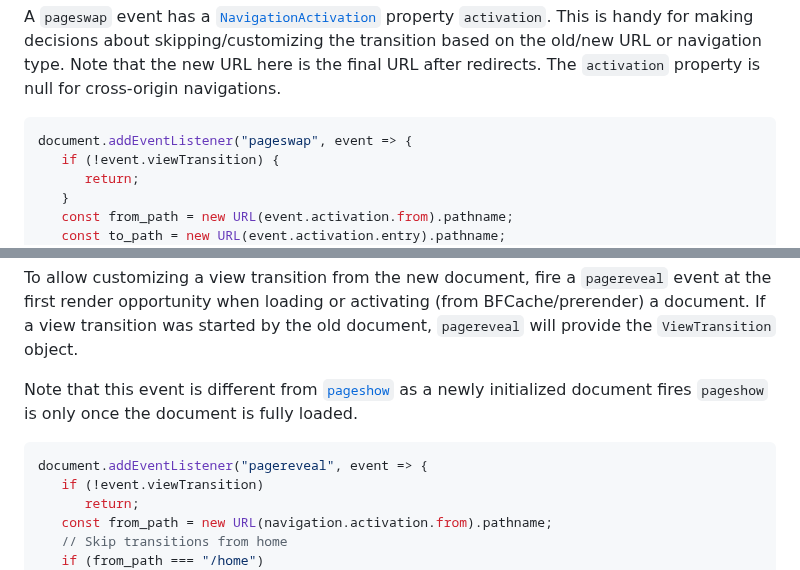
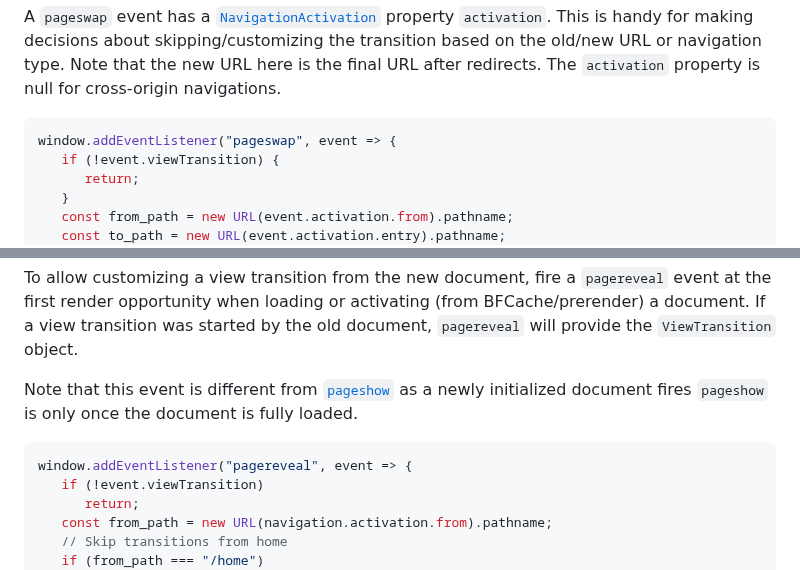
Before and after one commit to WICG/view-transitions, a Markdown page: cross-doc-explainer.md, 2 parts joined by grey strips. GitHub-like rendering.

Commit message:
Update doc to attach event to window (#233)
These events are fired on the window object, not the document.

````diff
--- a/cross-doc-explainer.md
+++ b/cross-doc-explainer.md
@@ -156,7 +156,7 @@ When the navigation is not eligible for view-transitions (it's cross-origin, or
 A `pageswap` event has a [`NavigationActivation`](https://html.spec.whatwg.org/multipage/nav-history-apis.html#navigation-activation-interface) property `activation`. This is handy for making decisions about skipping/customizing the transition based on the old/new URL or navigation type. Note that the new URL here is the final URL after redirects. The `activation` property is null for cross-origin navigations.
 
 ```js
-document.addEventListener("pageswap", event => {
+window.addEventListener("pageswap", event => {
    if (!event.viewTransition) {
       return;
    }
@@ -187,7 +187,7 @@ Note that this event is different from [`pageshow`](https://html.spec.whatwg.org
 a newly initialized document fires `pageshow` is only once the document is fully loaded.
 
 ```js
-document.addEventListener("pagereveal", event => {
+window.addEventListener("pagereveal", event => {
    if (!event.viewTransition)
       return;
    const from_path = new URL(navigation.activation.from).pathname;
````
